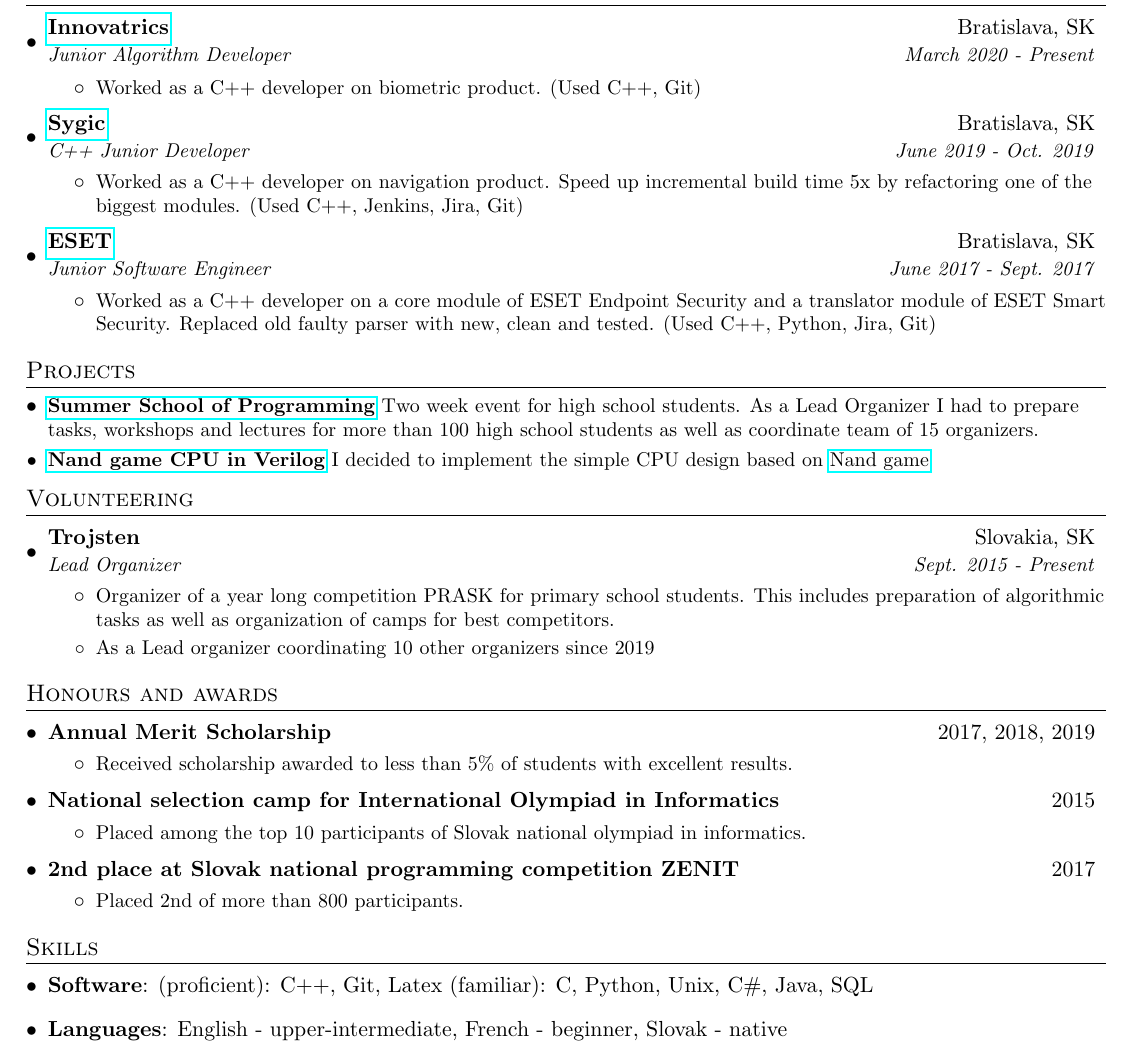
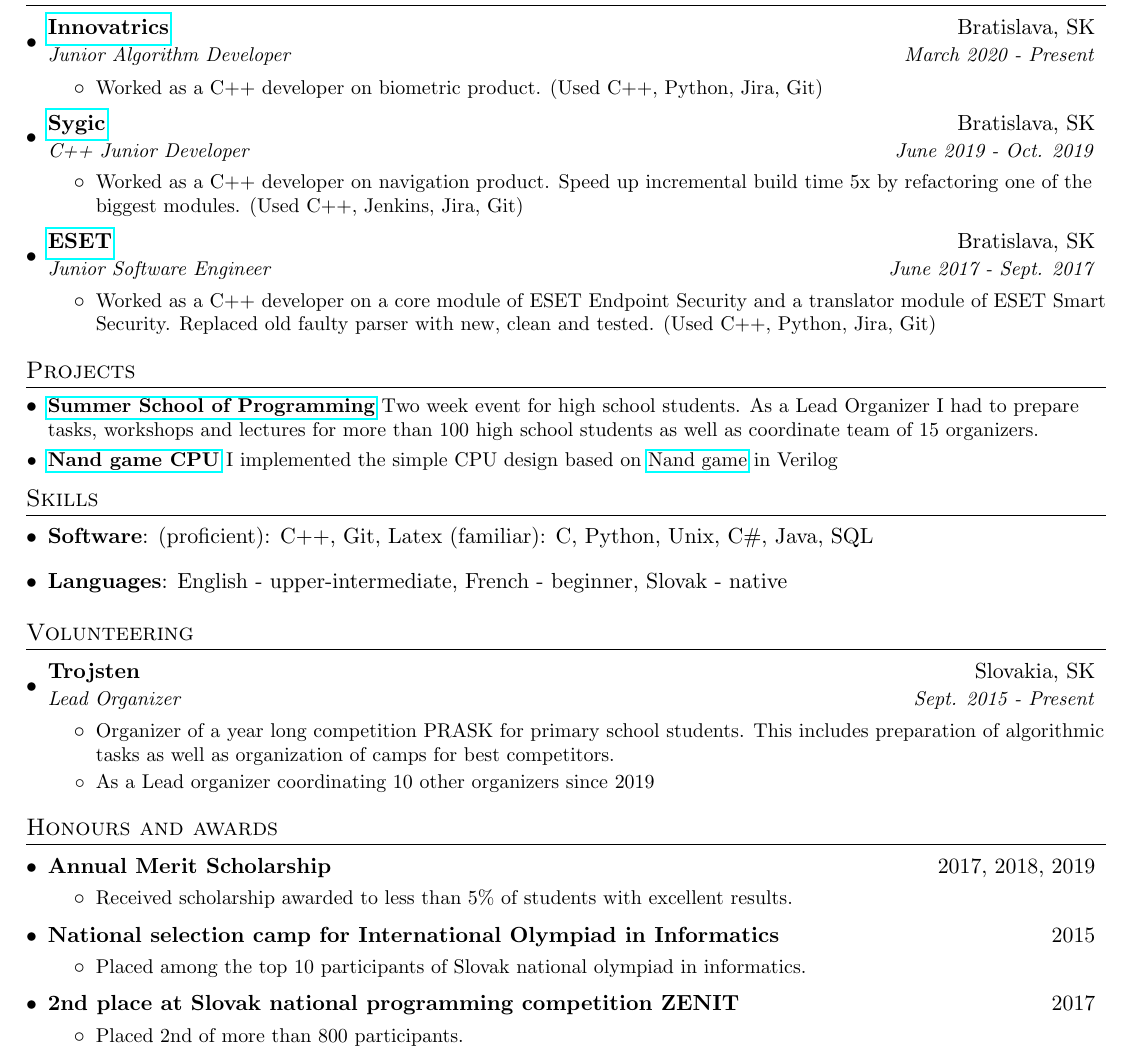
Before and after one commit to Aj0SK/cv, a LaTeX CV (andrej_korman_resume.tex): part of the page, cut so that both start at the same text. Compiled offline with pdfLaTeX.

Commit message:
Move skills section

```diff
--- a/andrej_korman_resume.tex
+++ b/andrej_korman_resume.tex
@@ -115,7 +115,7 @@
       {Junior Algorithm Developer}{March 2020 - Present}
       \resumeItemListStart
         \resumeItem{}
-          {Worked as a C++ developer on biometric product. (Used C++, Git)}
+          {Worked as a C++ developer on biometric product. (Used C++, Python, Jira, Git)}
       \resumeItemListEnd
 
     \resumeSubheading
@@ -141,9 +141,22 @@
   \resumeSubHeadingListStart
     \resumeSubItem{\href{www.ksp.sk}{Summer School of Programming}}
       { Two week event for high school students. As a Lead Organizer I had to prepare tasks, workshops and lectures for more than 100 high school students as well as coordinate team of 15 organizers.}
-    \resumeSubItem{\href{https://github.com/Aj0SK/verilog}{Nand game CPU in Verilog}}
-      { I decided to implement the simple CPU design based on \href{http://nandgame.com/}{Nand game}}
+    \resumeSubItem{\href{https://github.com/Aj0SK/verilog}{Nand game CPU}}
+      { I implemented the simple CPU design based on \href{http://nandgame.com/}{Nand game} in Verilog}
   \resumeSubHeadingListEnd
+
+
+%
+%--------PROGRAMMING SKILLS------------
+\section{Skills}
+ \resumeSubHeadingListStart
+   \item{
+     \textbf{Software}{: (proficient): C++, Git, Latex (familiar): C, Python, Unix, C\#, Java, SQL}
+     \hfill
+   }\item{
+    \textbf{Languages}{: English - upper-intermediate, French - beginner, Slovak - native}
+    }
+ \resumeSubHeadingListEnd
 
 
 \section{Volunteering}
@@ -185,17 +198,5 @@
 
   \resumeSubHeadingListEnd
 
-%
-%--------PROGRAMMING SKILLS------------
-\section{Skills}
- \resumeSubHeadingListStart
-   \item{
-     \textbf{Software}{: (proficient): C++, Git, Latex (familiar): C, Python, Unix, C\#, Java, SQL}
-     \hfill
-   }\item{
-    \textbf{Languages}{: English - upper-intermediate, French - beginner, Slovak - native}
-    }
- \resumeSubHeadingListEnd
-
 %-------------------------------------------
 \end{document}
```
